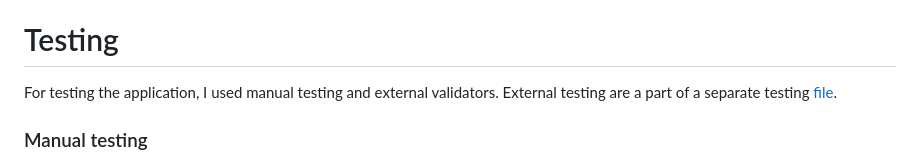
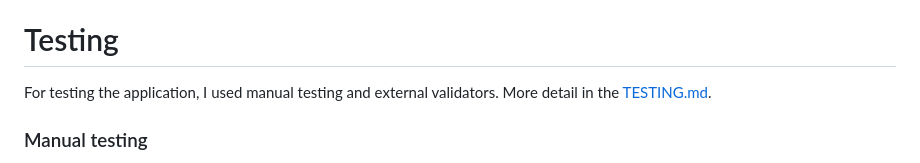
Before and after one commit to CsClown/MemoryGame, a Markdown page: README.md, the part around the change. Rendered like a GitHub page.

```diff
--- a/README.md
+++ b/README.md
@@ -181,7 +181,7 @@ When the user chooses to quit, a good bye message is displayed.
 
 # Testing
 
-For testing the application, I used manual testing and external validators. External testing are a part of a separate testing [file](/TESTING.md).
+For testing the application, I used manual testing and external validators. More detail in the [TESTING.md](/TESTING.md).
 
 ### Manual testing
   - I used manual testing throughout the whole development phase of the project. Mainly:
```
Also changed, not shown: TESTING.md (+3 -52 lines), assets/readme-images/lighthouse.png (added).
